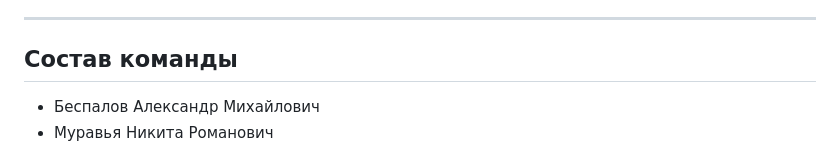
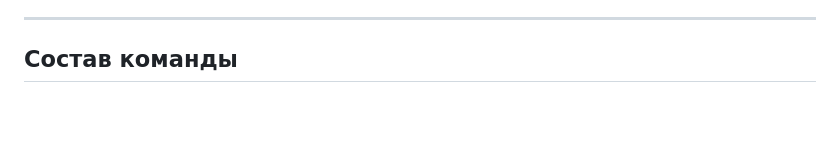
Before and after one commit to Povladarchik/jl-psevdoevklid, a Markdown page: README.md, the part around one of its changes. Rendered like a GitHub page; blank space fills up the shorter version.

Commit message:
Оформить состав команды в README

```diff
--- a/README.md
+++ b/README.md
@@ -113,6 +113,5 @@ xelatex main.tex   # второй проход для ссылок
 
 ## Состав команды
 
-- Беспалов Александр Михайлович
-- Муравья Никита Романович
+<div align="center">
 
```
Also changed, not shown: other parts of README.md (+32 -1 lines).
